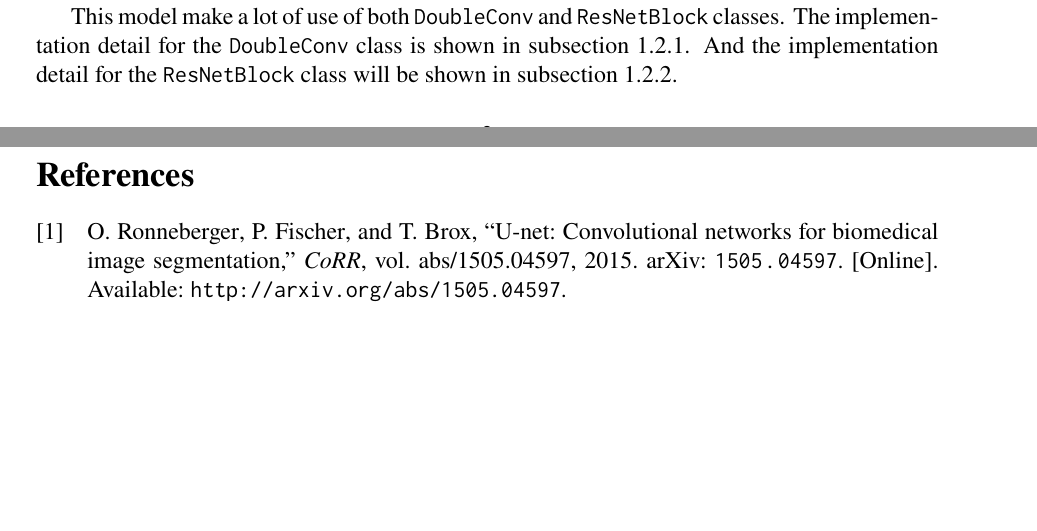
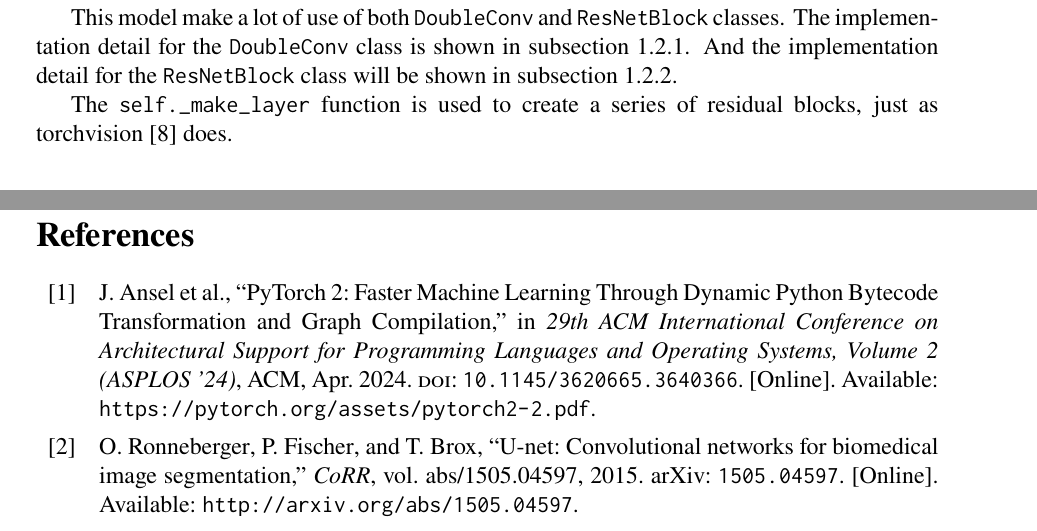
Before and after one commit to lolainta/NYCU-DL-2025-Spring, a LaTeX problem sheet (hw2/report/main.tex, which reads hw2/report/references.bib, hw2/report/sec1-implementation_detials.tex): two parts of pages 2 and 13 of 14 before the commit and two parts of pages 3 and 14 of 14 after it, joined at a grey line, cut so that both start at the same text, the shorter picture padded with empty space. Compiled offline with pdfLaTeX.

Commit message:
docs: cite pytorch & torchvision

```diff
--- a/hw2/report/references.bib
+++ b/hw2/report/references.bib
@@ -108,0 +119,10 @@
+@inproceedings{PyTorch2,
+  author    = {Ansel, Jason and Yang, Edward and He, Horace and Gimelshein, Natalia and Jain, Animesh and Voznesensky, Michael and Bao, Bin and Bell, Peter and Berard, David and Burovski, Evgeni and Chauhan, Geeta and Chourdia, Anjali and Constable, Will and Desmaison, Alban and DeVito, Zachary and Ellison, Elias and Feng, Will and Gong, Jiong and Gschwind, Michael and Hirsh, Brian and Huang, Sherlock and Kalambarkar, Kshiteej and Kirsch, Laurent and Lazos, Michael and Lezcano, Mario and Liang, Yanbo and Liang, Jason and Lu, Yinghai and Luk, CK and Maher, Bert and Pan, Yunjie and Puhrsch, Christian and Reso, Matthias and Saroufim, Mark and Siraichi, Marcos Yukio and Suk, Helen and Suo, Michael and Tillet, Phil and Wang, Eikan and Wang, Xiaodong and Wen, William and Zhang, Shunting and Zhao, Xu and Zhou, Keren and Zou, Richard and Mathews, Ajit and Chanan, Gregory and Wu, Peng and Chintala, Soumith},
+  booktitle = {29th ACM International Conference on Architectural Support for Programming Languages and Operating Systems, Volume 2 (ASPLOS '24)},
+  doi       = {10.1145/3620665.3640366},
+  month     = apr,
+  publisher = {ACM},
+  title     = {{PyTorch 2: Faster Machine Learning Through Dynamic Python Bytecode Transformation and Graph Compilation}},
+  url       = {https://pytorch.org/assets/pytorch2-2.pdf},
+  year      = {2024}
+}
--- a/hw2/report/sec1-implementation_detials.tex
+++ b/hw2/report/sec1-implementation_detials.tex
@@ -38,6 +40,8 @@ The ResNet model consists of a series of residual blocks, and the UNet decoder i
 This model make a lot of use of both \texttt{DoubleConv} and \texttt{ResNetBlock} classes.
 The implementation detail for the \texttt{DoubleConv} class is shown in subsection~\ref{sec:double_conv}.
 And the implementation detail for the \texttt{ResNetBlock} class will be shown in subsection~\ref{sec:residual_block}.
+
+The \texttt{self.\_make\_layer} function is used to create a series of residual blocks, just as torchvision~\cite{torchvision2016} does.
 
 \subsection{Model Components}
 
```
Also changed, not shown: hw2/report/references.bib (10 more changed lines), hw2/report/sec1-implementation_detials.tex (2 more changed lines).
